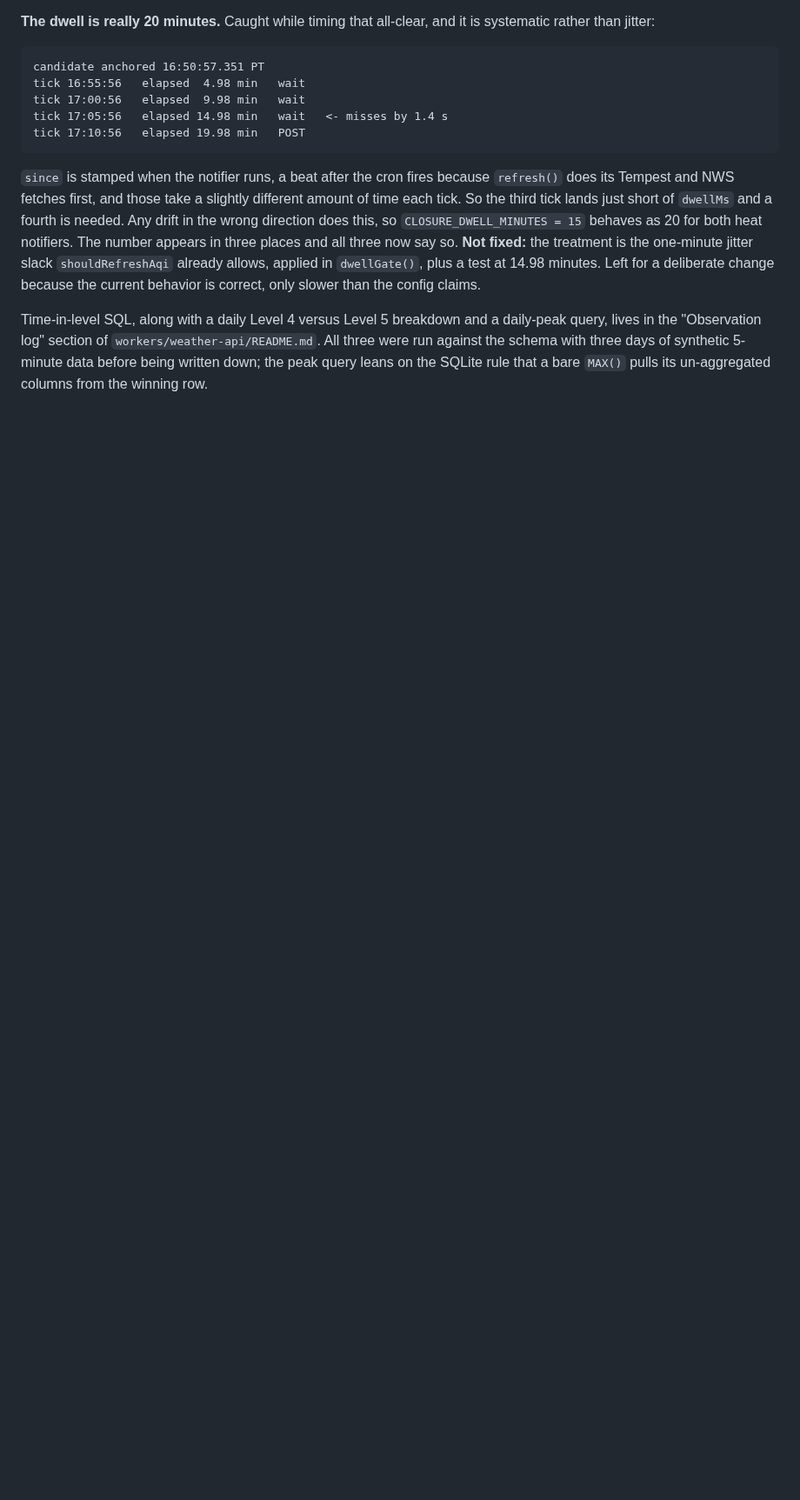
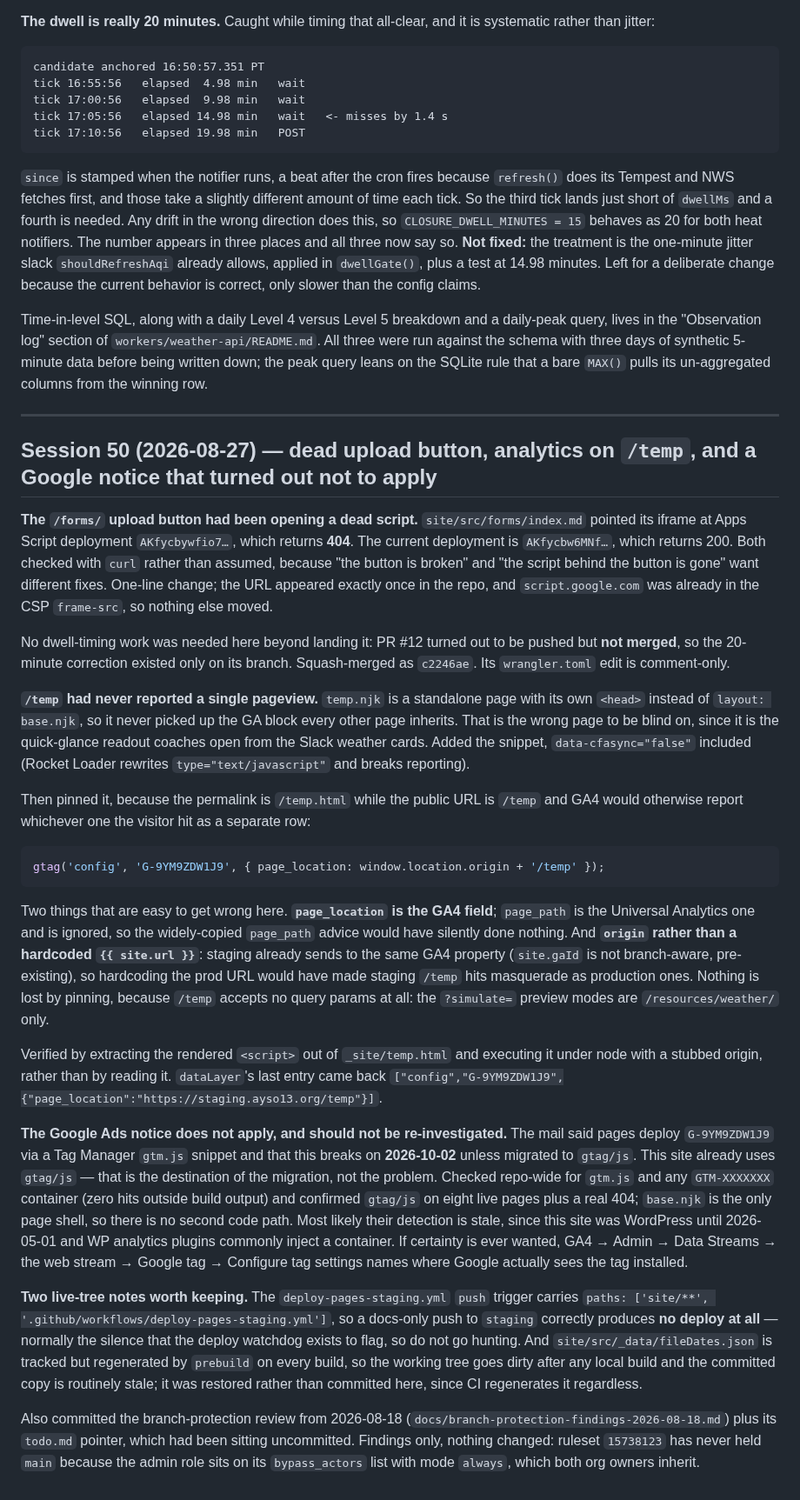
Before and after one commit to ayso-region-13/ayso-website, a Markdown page: claude-history.md, the part around the change. Shown at 87% size. Rendered like a GitHub page; blank space fills up the shorter version.

Commit message:
docs: session 50 — forms fix, /temp analytics, and the gtm.js notice
CLAUDE.md gains two facts on the analytics line. First, the Google Ads
notice about migrating off gtm.js before 2026-10-02 does not apply: this
site already serves the gtag/js snippet, there is no GTM container in the
repo, and gtag/js was confirmed on eight live pages. Recorded as
don't-re-investigate because the notice will likely arrive again.

Second, base.njk is no longer the only place the GA snippet lives.
temp.njk has its own <head> and now carries a second copy, so the two
have to be kept in sync.

todo.md picks up the deferred dwellGate() jitter fix, which was decided
in session 49's commit message but never made it onto the list. Noted
there that raising CLOSURE_DWELL_MINUTES is not the fix.

claude-history.md gets the session 50 entry, including the two live-tree
notes: deploy-pages-staging.yml has a paths filter so a docs-only push
correctly produces no deploy at all, and fileDates.json is tracked but
regenerated by prebuild on every build.

Co-Authored-By: Claude Opus 5 (1M context) <noreply@anthropic.com>

````diff
--- a/claude-history.md
+++ b/claude-history.md
@@ -378,3 +378,29 @@ tick 17:10:56   elapsed 19.98 min   POST
 `since` is stamped when the notifier runs, a beat after the cron fires because `refresh()` does its Tempest and NWS fetches first, and those take a slightly different amount of time each tick. So the third tick lands just short of `dwellMs` and a fourth is needed. Any drift in the wrong direction does this, so `CLOSURE_DWELL_MINUTES = 15` behaves as 20 for both heat notifiers. The number appears in three places and all three now say so. **Not fixed:** the treatment is the one-minute jitter slack `shouldRefreshAqi` already allows, applied in `dwellGate()`, plus a test at 14.98 minutes. Left for a deliberate change because the current behavior is correct, only slower than the config claims.
 
 Time-in-level SQL, along with a daily Level 4 versus Level 5 breakdown and a daily-peak query, lives in the "Observation log" section of `workers/weather-api/README.md`. All three were run against the schema with three days of synthetic 5-minute data before being written down; the peak query leans on the SQLite rule that a bare `MAX()` pulls its un-aggregated columns from the winning row.
+
+---
+
+## Session 50 (2026-08-27) — dead upload button, analytics on `/temp`, and a Google notice that turned out not to apply
+
+**The `/forms/` upload button had been opening a dead script.** `site/src/forms/index.md` pointed its iframe at Apps Script deployment `AKfycbywfio7…`, which returns **404**. The current deployment is `AKfycbw6MNf…`, which returns 200. Both checked with `curl` rather than assumed, because "the button is broken" and "the script behind the button is gone" want different fixes. One-line change; the URL appeared exactly once in the repo, and `script.google.com` was already in the CSP `frame-src`, so nothing else moved.
+
+No dwell-timing work was needed here beyond landing it: PR #12 turned out to be pushed but **not merged**, so the 20-minute correction existed only on its branch. Squash-merged as `c2246ae`. Its `wrangler.toml` edit is comment-only.
+
+**`/temp` had never reported a single pageview.** `temp.njk` is a standalone page with its own `<head>` instead of `layout: base.njk`, so it never picked up the GA block every other page inherits. That is the wrong page to be blind on, since it is the quick-glance readout coaches open from the Slack weather cards. Added the snippet, `data-cfasync="false"` included (Rocket Loader rewrites `type="text/javascript"` and breaks reporting).
+
+Then pinned it, because the permalink is `/temp.html` while the public URL is `/temp` and GA4 would otherwise report whichever one the visitor hit as a separate row:
+
+```js
+gtag('config', 'G-9YM9ZDW1J9', { page_location: window.location.origin + '/temp' });
+```
+
+Two things that are easy to get wrong here. **`page_location` is the GA4 field**; `page_path` is the Universal Analytics one and is ignored, so the widely-copied `page_path` advice would have silently done nothing. And **`origin` rather than a hardcoded `{{ site.url }}`**: staging already sends to the same GA4 property (`site.gaId` is not branch-aware, pre-existing), so hardcoding the prod URL would have made staging `/temp` hits masquerade as production ones. Nothing is lost by pinning, because `/temp` accepts no query params at all: the `?simulate=` preview modes are `/resources/weather/` only.
+
+Verified by extracting the rendered `<script>` out of `_site/temp.html` and executing it under node with a stubbed origin, rather than by reading it. `dataLayer`'s last entry came back `["config","G-9YM9ZDW1J9",{"page_location":"https://staging.ayso13.org/temp"}]`.
+
+**The Google Ads notice does not apply, and should not be re-investigated.** The mail said pages deploy `G-9YM9ZDW1J9` via a Tag Manager `gtm.js` snippet and that this breaks on **2026-10-02** unless migrated to `gtag/js`. This site already uses `gtag/js` — that is the destination of the migration, not the problem. Checked repo-wide for `gtm.js` and any `GTM-XXXXXXX` container (zero hits outside build output) and confirmed `gtag/js` on eight live pages plus a real 404; `base.njk` is the only page shell, so there is no second code path. Most likely their detection is stale, since this site was WordPress until 2026-05-01 and WP analytics plugins commonly inject a container. If certainty is ever wanted, GA4 → Admin → Data Streams → the web stream → Google tag → Configure tag settings names where Google actually sees the tag installed.
+
+**Two live-tree notes worth keeping.** The `deploy-pages-staging.yml` `push` trigger carries `paths: ['site/**', '.github/workflows/deploy-pages-staging.yml']`, so a docs-only push to `staging` correctly produces **no deploy at all** — normally the silence that the deploy watchdog exists to flag, so do not go hunting. And `site/src/_data/fileDates.json` is tracked but regenerated by `prebuild` on every build, so the working tree goes dirty after any local build and the committed copy is routinely stale; it was restored rather than committed here, since CI regenerates it regardless.
+
+Also committed the branch-protection review from 2026-08-18 (`docs/branch-protection-findings-2026-08-18.md`) plus its `todo.md` pointer, which had been sitting uncommitted. Findings only, nothing changed: ruleset `15738123` has never held `main` because the admin role sits on its `bypass_actors` list with mode `always`, which both org owners inherit.
````
Also changed, not shown: claude.md (+2 -2 lines), todo.md (+1 -0 lines).
